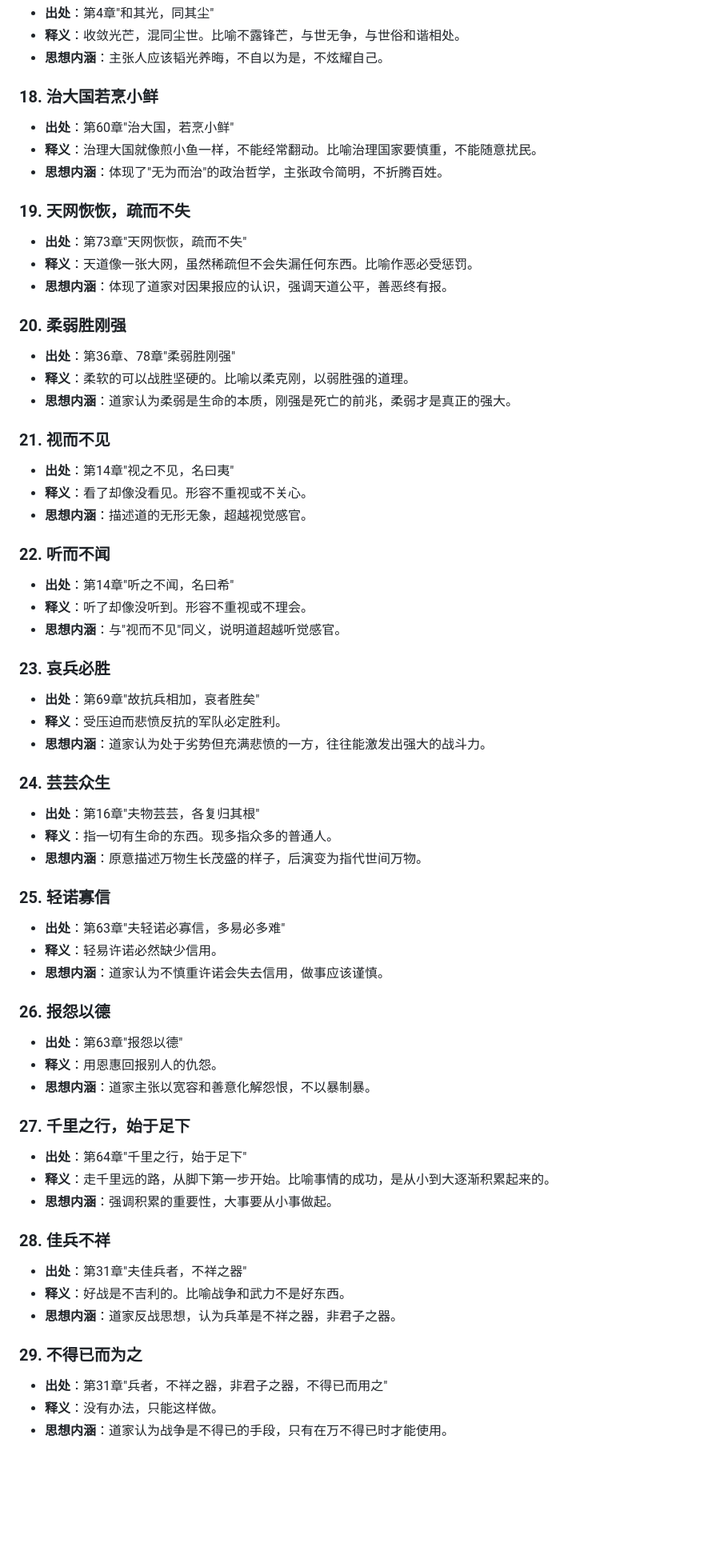
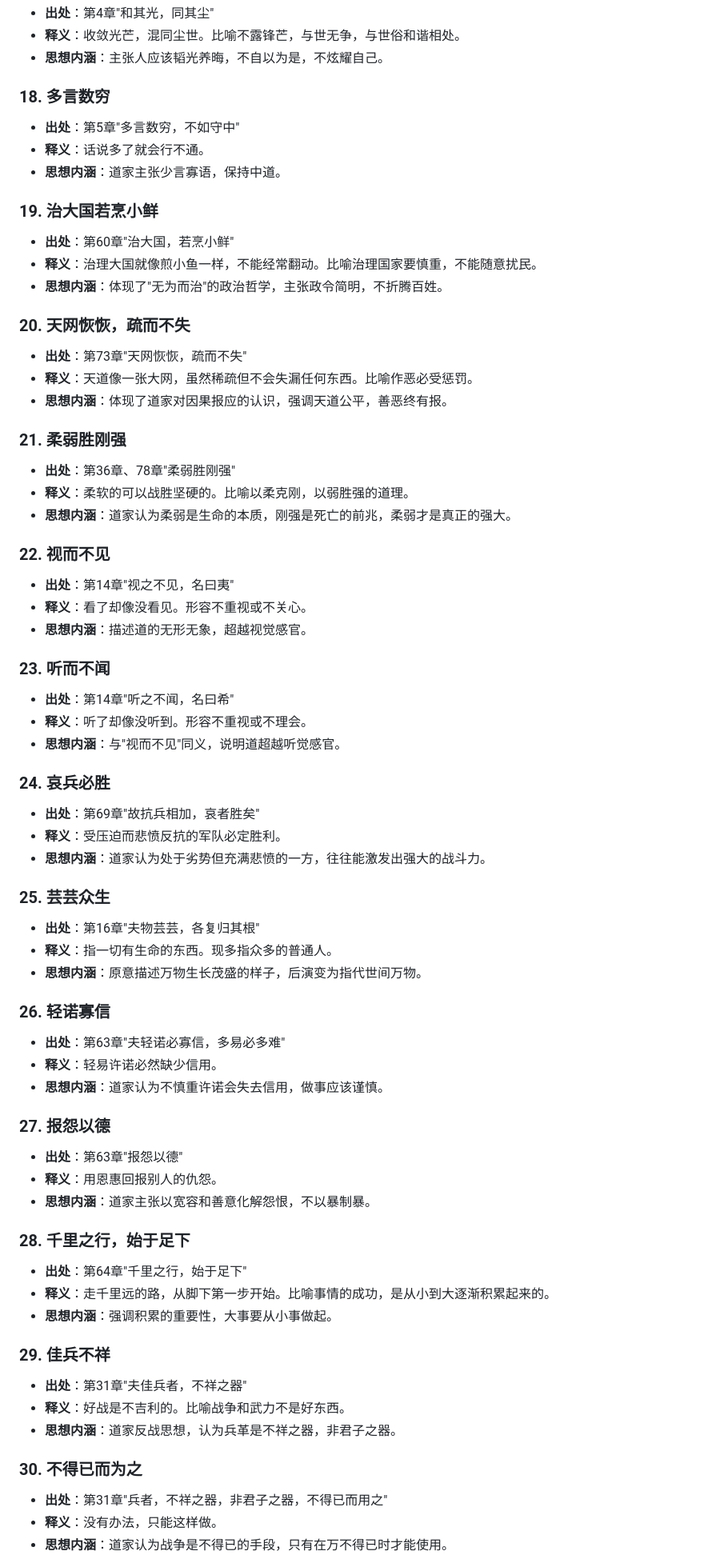
Before and after one commit to ProgramSkill/CppDemo, a Markdown page: Chinese/道德经/00-成语典故.md, the part around one of its changes. Shown at 80% size. Drawn GitHub-style; blank space fills up the shorter version.

Commit message:
补充成语：多言数穷
- 添加第5章成语"多言数穷"
- 更新所有后续成语编号（第19-76条）
- 更新统计数据：总数75→76条，处世智慧类22→23条

Co-Authored-By: Claude Sonnet 4.5 <noreply@anthropic.com>

```diff
--- a/Chinese/道德经/00-成语典故.md
+++ b/Chinese/道德经/00-成语典故.md
@@ -99,62 +99,67 @@
 - **释义**：收敛光芒，混同尘世。比喻不露锋芒，与世无争，与世俗和谐相处。
 - **思想内涵**：主张人应该韬光养晦，不自以为是，不炫耀自己。
 
-### 18. 治大国若烹小鲜
+### 18. 多言数穷
+- **出处**：第5章"多言数穷，不如守中"
+- **释义**：话说多了就会行不通。
+- **思想内涵**：道家主张少言寡语，保持中道。
+
+### 19. 治大国若烹小鲜
 - **出处**：第60章"治大国，若烹小鲜"
 - **释义**：治理大国就像煎小鱼一样，不能经常翻动。比喻治理国家要慎重，不能随意扰民。
 - **思想内涵**：体现了"无为而治"的政治哲学，主张政令简明，不折腾百姓。
 
-### 19. 天网恢恢，疏而不失
+### 20. 天网恢恢，疏而不失
 - **出处**：第73章"天网恢恢，疏而不失"
 - **释义**：天道像一张大网，虽然稀疏但不会失漏任何东西。比喻作恶必受惩罚。
 - **思想内涵**：体现了道家对因果报应的认识，强调天道公平，善恶终有报。
 
-### 20. 柔弱胜刚强
+### 21. 柔弱胜刚强
 - **出处**：第36章、78章"柔弱胜刚强"
 - **释义**：柔软的可以战胜坚硬的。比喻以柔克刚，以弱胜强的道理。
 - **思想内涵**：道家认为柔弱是生命的本质，刚强是死亡的前兆，柔弱才是真正的强大。
 
-### 21. 视而不见
+### 22. 视而不见
 - **出处**：第14章"视之不见，名曰夷"
 - **释义**：看了却像没看见。形容不重视或不关心。
 - **思想内涵**：描述道的无形无象，超越视觉感官。
 
-### 22. 听而不闻
+### 23. 听而不闻
 - **出处**：第14章"听之不闻，名曰希"
 - **释义**：听了却像没听到。形容不重视或不理会。
 - **思想内涵**：与"视而不见"同义，说明道超越听觉感官。
 
-### 23. 哀兵必胜
+### 24. 哀兵必胜
 - **出处**：第69章"故抗兵相加，哀者胜矣"
 - **释义**：受压迫而悲愤反抗的军队必定胜利。
 - **思想内涵**：道家认为处于劣势但充满悲愤的一方，往往能激发出强大的战斗力。
 
-### 24. 芸芸众生
+### 25. 芸芸众生
 - **出处**：第16章"夫物芸芸，各复归其根"
 - **释义**：指一切有生命的东西。现多指众多的普通人。
 - **思想内涵**：原意描述万物生长茂盛的样子，后演变为指代世间万物。
 
-### 25. 轻诺寡信
+### 26. 轻诺寡信
 - **出处**：第63章"夫轻诺必寡信，多易必多难"
 - **释义**：轻易许诺必然缺少信用。
 - **思想内涵**：道家认为不慎重许诺会失去信用，做事应该谨慎。
 
-### 26. 报怨以德
+### 27. 报怨以德
 - **出处**：第63章"报怨以德"
 - **释义**：用恩惠回报别人的仇怨。
 - **思想内涵**：道家主张以宽容和善意化解怨恨，不以暴制暴。
 
-### 27. 千里之行，始于足下
+### 28. 千里之行，始于足下
 - **出处**：第64章"千里之行，始于足下"
 - **释义**：走千里远的路，从脚下第一步开始。比喻事情的成功，是从小到大逐渐积累起来的。
 - **思想内涵**：强调积累的重要性，大事要从小事做起。
 
-### 28. 佳兵不祥
+### 29. 佳兵不祥
 - **出处**：第31章"夫佳兵者，不祥之器"
 - **释义**：好战是不吉利的。比喻战争和武力不是好东西。
 - **思想内涵**：道家反战思想，认为兵革是不祥之器，非君子之器。
 
-### 29. 不得已而为之
+### 30. 不得已而为之
 - **出处**：第31章"兵者，不祥之器，非君子之器，不得已而用之"
 - **释义**：没有办法，只能这样做。
 - **思想内涵**：道家认为战争是不得已的手段，只有在万不得已时才能使用。
```
Also changed, not shown: other parts of Chinese/道德经/00-成语典故.md (+23 -23 lines).
